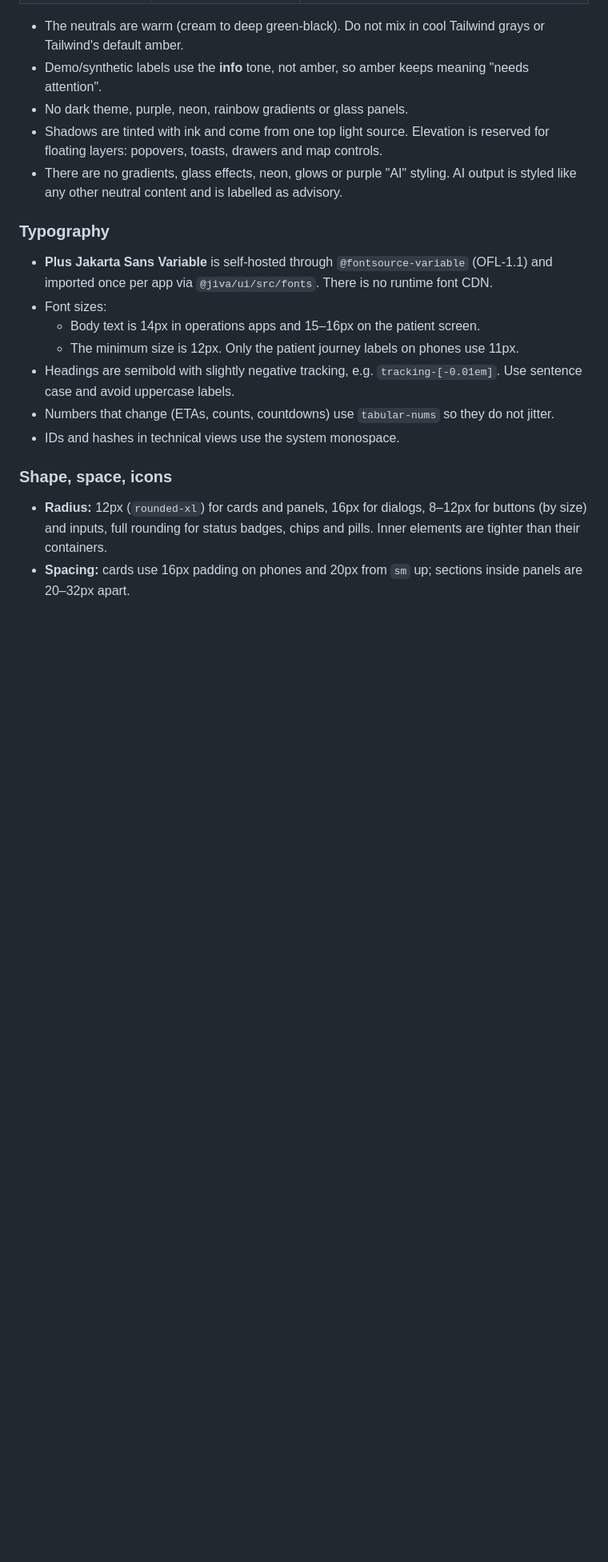
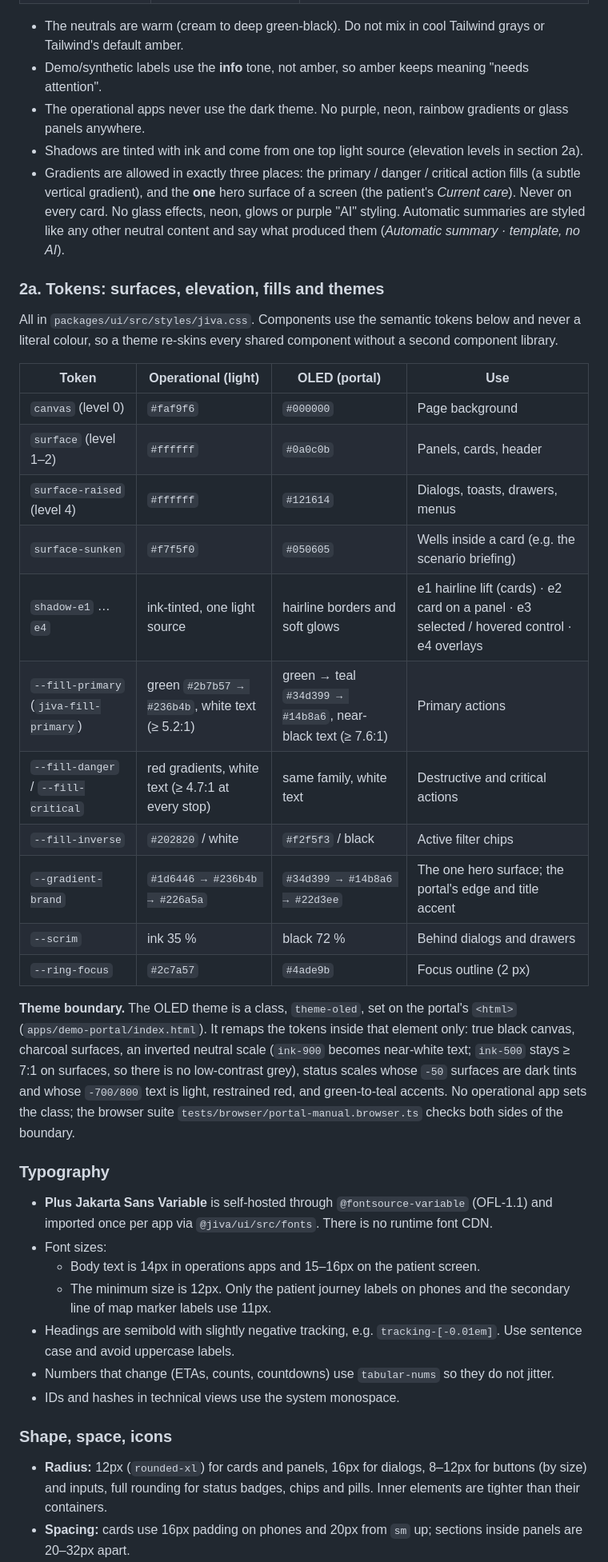
Before and after one commit to Zynx095/Jiva, a Markdown page: DESIGN.md, the part around one of its changes. Shown at 80% size. Rendered like a GitHub page; blank space fills up the shorter version.

```diff
--- a/DESIGN.md
+++ b/DESIGN.md
@@ -64,16 +65,36 @@ Light only. A warm white page, pure white panels, cream for secondary surfaces,
 
 - The neutrals are warm (cream to deep green-black). Do not mix in cool Tailwind grays or Tailwind's default amber.
 - Demo/synthetic labels use the **info** tone, not amber, so amber keeps meaning "needs attention".
-- No dark theme, purple, neon, rainbow gradients or glass panels.
-- Shadows are tinted with ink and come from one top light source. Elevation is reserved for floating layers: popovers, toasts, drawers and map controls.
-- There are no gradients, glass effects, neon, glows or purple "AI" styling. AI output is styled like any other neutral content and is labelled as advisory.
+- The operational apps never use the dark theme. No purple, neon, rainbow gradients or glass panels anywhere.
+- Shadows are tinted with ink and come from one top light source (elevation levels in section 2a).
+- Gradients are allowed in exactly three places: the primary / danger / critical action fills (a subtle vertical gradient), and the **one** hero surface of a screen (the patient's *Current care*). Never on every card. No glass effects, neon, glows or purple "AI" styling. Automatic summaries are styled like any other neutral content and say what produced them (*Automatic summary · template, no AI*).
+
+### 2a. Tokens: surfaces, elevation, fills and themes
+
+All in `packages/ui/src/styles/jiva.css`. Components use the semantic tokens below and never a literal colour, so a theme re-skins every shared component without a second component library.
+
+| Token | Operational (light) | OLED (portal) | Use |
+|---|---|---|---|
+| `canvas` (level 0) | `#faf9f6` | `#000000` | Page background |
+| `surface` (level 1–2) | `#ffffff` | `#0a0c0b` | Panels, cards, header |
+| `surface-raised` (level 4) | `#ffffff` | `#121614` | Dialogs, toasts, drawers, menus |
+| `surface-sunken` | `#f7f5f0` | `#050605` | Wells inside a card (e.g. the scenario briefing) |
+| `shadow-e1` … `e4` | ink-tinted, one light source | hairline borders and soft glows | e1 hairline lift (cards) · e2 card on a panel · e3 selected / hovered control · e4 overlays |
+| `--fill-primary` (`jiva-fill-primary`) | green `#2b7b57 → #236b4b`, white text (≥ 5.2:1) | green → teal `#34d399 → #14b8a6`, near-black text (≥ 7.6:1) | Primary actions |
+| `--fill-danger` / `--fill-critical` | red gradients, white text (≥ 4.7:1 at every stop) | same family, white text | Destructive and critical actions |
+| `--fill-inverse` | `#202820` / white | `#f2f5f3` / black | Active filter chips |
+| `--gradient-brand` | `#1d6446 → #236b4b → #226a5a` | `#34d399 → #14b8a6 → #22d3ee` | The one hero surface; the portal's edge and title accent |
+| `--scrim` | ink 35 % | black 72 % | Behind dialogs and drawers |
+| `--ring-focus` | `#2c7a57` | `#4ade9b` | Focus outline (2 px) |
+
+**Theme boundary.** The OLED theme is a class, `theme-oled`, set on the portal's `<html>` (`apps/demo-portal/index.html`). It remaps the tokens inside that element only: true black canvas, charcoal surfaces, an inverted neutral scale (`ink-900` becomes near-white text; `ink-500` stays ≥ 7:1 on surfaces, so there is no low-contrast grey), status scales whose `-50` surfaces are dark tints and whose `-700/800` text is light, restrained red, and green-to-teal accents. No operational app sets the class; the browser suite `tests/browser/portal-manual.browser.ts` checks both sides of the boundary.
 
 ### Typography
 
 - **Plus Jakarta Sans Variable** is self-hosted through `@fontsource-variable` (OFL-1.1) and imported once per app via `@jiva/ui/src/fonts`. There is no runtime font CDN.
 - Font sizes:
   - Body text is 14px in operations apps and 15–16px on the patient screen.
-  - The minimum size is 12px. Only the patient journey labels on phones use 11px.
+  - The minimum size is 12px. Only the patient journey labels on phones and the secondary line of map marker labels use 11px.
 - Headings are semibold with slightly negative tracking, e.g. `tracking-[-0.01em]`. Use sentence case and avoid uppercase labels.
 - Numbers that change (ETAs, counts, countdowns) use `tabular-nums` so they do not jitter.
 - IDs and hashes in technical views use the system monospace.
```
Also changed, not shown: other parts of DESIGN.md (+22 -8 lines).
